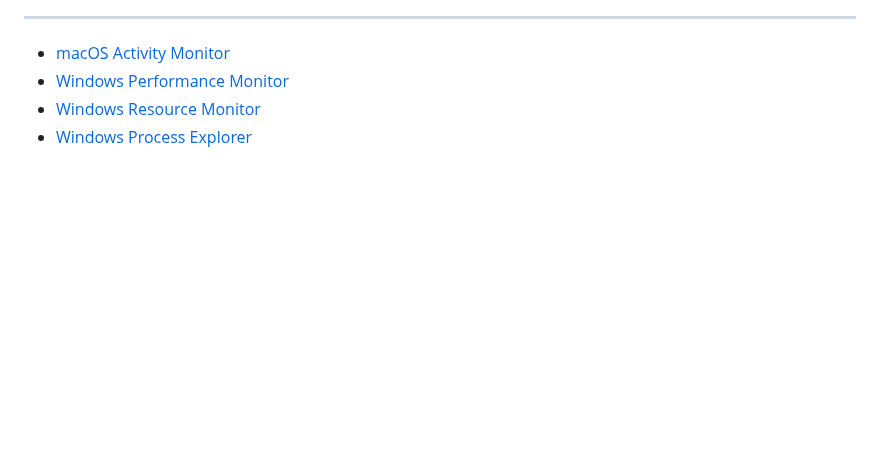
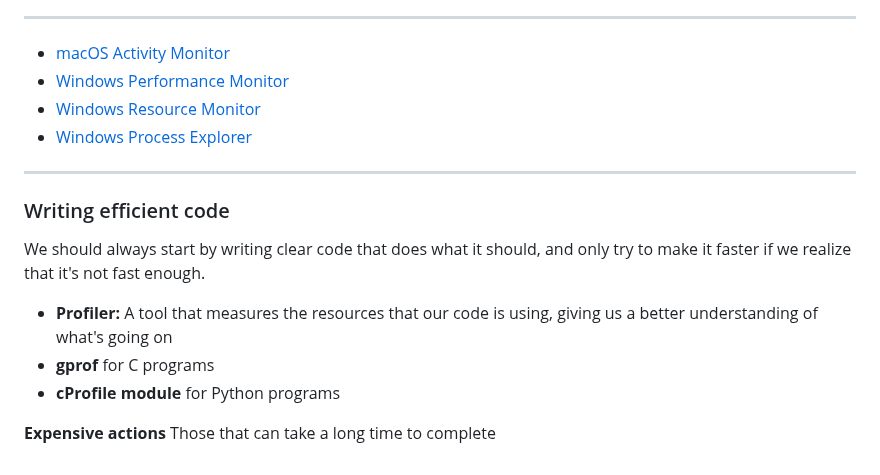
Before and after one commit to mrmyothet/google-it-automation, a Markdown page: troubleshooting/README.md, the part around the change. Rendered like a GitHub page; blank space fills up the shorter version.

Commit message:
writing efficient code

```diff
--- a/troubleshooting/README.md
+++ b/troubleshooting/README.md
@@ -168,3 +168,16 @@ Resources like CPUs, memory, storage, and network interfaces can be measured for
 - [Windows Performance Monitor](https://www.windowscentral.com/how-use-performance-monitor-windows-10)
 - [Windows Resource Monitor](https://www.digitalcitizen.life/how-use-resource-monitor-windows-7/)
 - [Windows Process Explorer](https://learn.microsoft.com/en-us/sysinternals/downloads/process-explorer)
+
+---
+
+### Writing efficient code
+
+We should always start by writing clear code that does what it should,
+and only try to make it faster if we realize that it's not fast enough.
+
+- **Profiler:** A tool that measures the resources that our code is using, giving us a better understanding of what's going on
+- **gprof** for C programs
+- **cProfile module** for Python programs
+
+**Expensive actions** Those that can take a long time to complete
```
